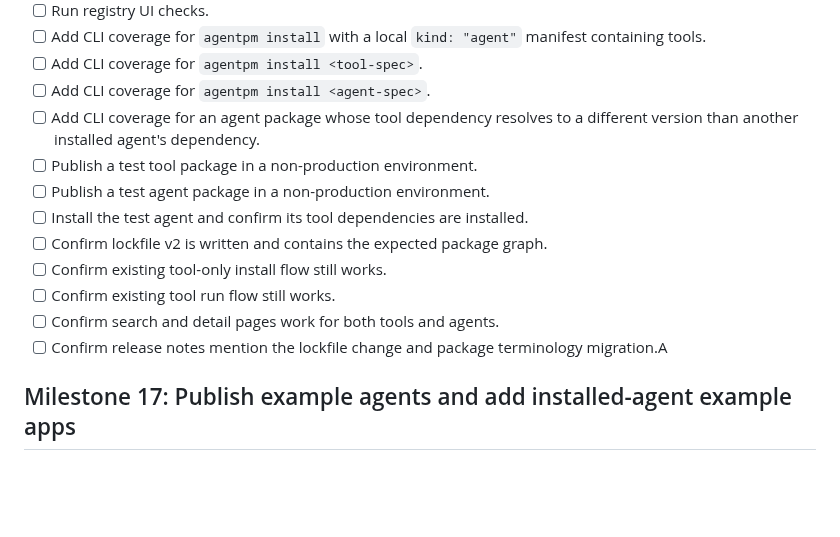
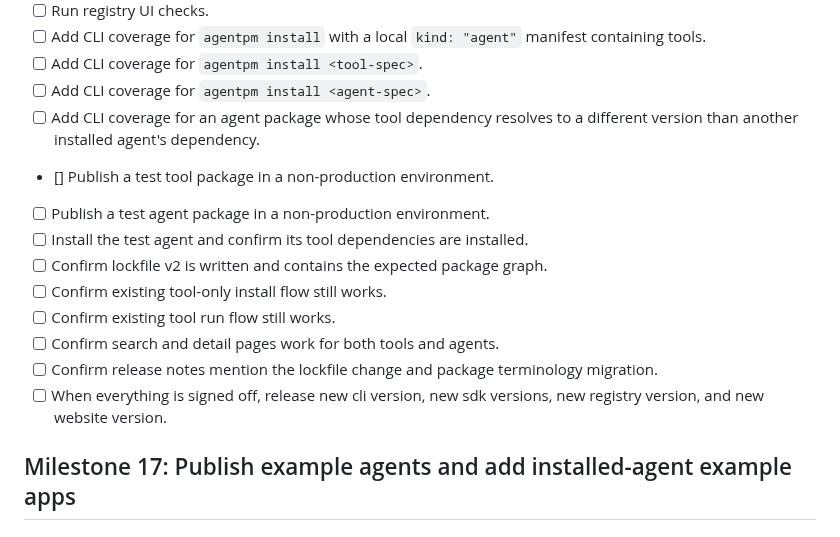
Before and after one commit to agentpm-dev/cli, a Markdown page: specs/2026-05-11-agents-as-first-class-citizens/tasks.md, the part around the change. Rendered like a GitHub page; blank space fills up the shorter version.

Commit message:
Update tasks

```diff
--- a/specs/2026-05-11-agents-as-first-class-citizens/tasks.md
+++ b/specs/2026-05-11-agents-as-first-class-citizens/tasks.md
@@ -213,14 +213,15 @@
 - [ ] Add CLI coverage for `agentpm install <tool-spec>`.
 - [ ] Add CLI coverage for `agentpm install <agent-spec>`.
 - [ ] Add CLI coverage for an agent package whose tool dependency resolves to a different version than another installed agent's dependency.
-- [ ] Publish a test tool package in a non-production environment.
+- [] Publish a test tool package in a non-production environment.
 - [ ] Publish a test agent package in a non-production environment.
 - [ ] Install the test agent and confirm its tool dependencies are installed.
 - [ ] Confirm lockfile v2 is written and contains the expected package graph.
 - [ ] Confirm existing tool-only install flow still works.
 - [ ] Confirm existing tool run flow still works.
 - [ ] Confirm search and detail pages work for both tools and agents.
-- [ ] Confirm release notes mention the lockfile change and package terminology migration.A
+- [ ] Confirm release notes mention the lockfile change and package terminology migration.
+- [ ] When everything is signed off, release new cli version, new sdk versions, new registry version, and new website version.
 
 ## Milestone 17: Publish example agents and add installed-agent example apps
 - [ ] Publish the current recommended example agents from `agentpm-examples`.
```
